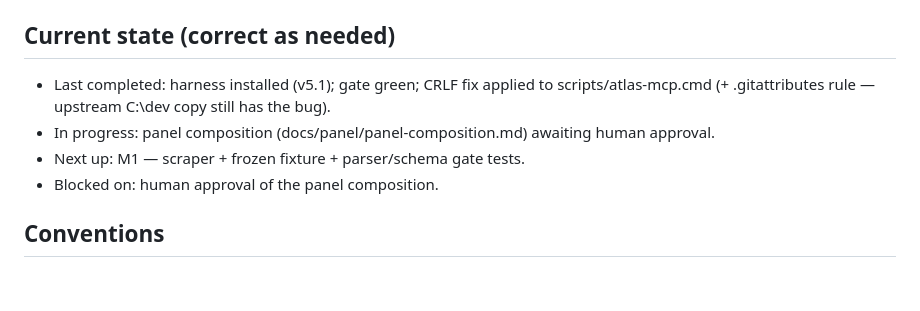
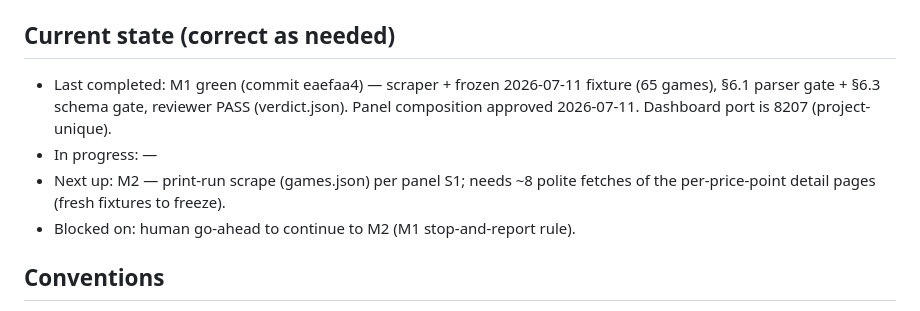
Before and after one commit to jdptwh/lottobot, a Markdown page: CLAUDE.md, the part around the change. Drawn GitHub-style; blank space fills up the shorter version.

Commit message:
Update CLAUDE.md current state after M1
Co-Authored-By: Claude Fable 5 <noreply@anthropic.com>

```diff
--- a/CLAUDE.md
+++ b/CLAUDE.md
@@ -19,11 +19,13 @@ capability is DORMANT by default (`PANEL_ENABLED=0`, `ASSET_ENABLED=0`) — unti
 enabled, this repo behaves as a plain routed-agent project.
 
 ## Current state (correct as needed)
-- Last completed: harness installed (v5.1); gate green; CRLF fix applied to
-  scripts/atlas-mcp.cmd (+ .gitattributes rule — upstream C:\dev copy still has the bug).
-- In progress: panel composition (docs/panel/panel-composition.md) awaiting human approval.
-- Next up: M1 — scraper + frozen fixture + parser/schema gate tests.
-- Blocked on: human approval of the panel composition.
+- Last completed: M1 green (commit eaefaa4) — scraper + frozen 2026-07-11 fixture
+  (65 games), §6.1 parser gate + §6.3 schema gate, reviewer PASS (verdict.json).
+  Panel composition approved 2026-07-11. Dashboard port is 8207 (project-unique).
+- In progress: —
+- Next up: M2 — print-run scrape (games.json) per panel S1; needs ~8 polite
+  fetches of the per-price-point detail pages (fresh fixtures to freeze).
+- Blocked on: human go-ahead to continue to M2 (M1 stop-and-report rule).
 
 ## Conventions
 - Stack / language: Python 3.11 target (3.12 local OK); scraper deps `requests` +
```
